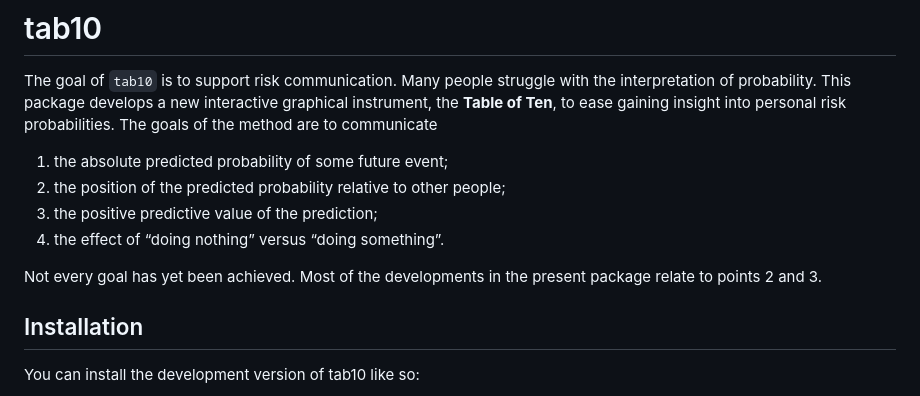
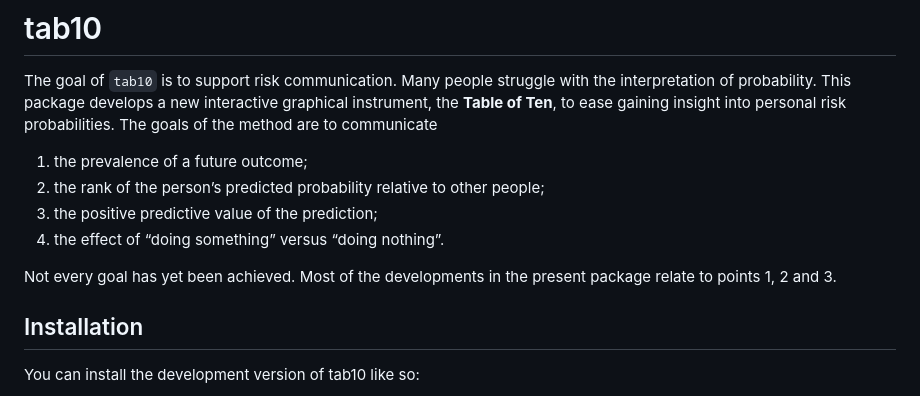
Before and after one commit to growthcharts/tab10, a Markdown page: README.md, the part around the change. Rendered like a GitHub page.

```diff
--- a/README.md
+++ b/README.md
@@ -12,13 +12,14 @@ new interactive graphical instrument, the **Table of Ten**, to ease
 gaining insight into personal risk probabilities. The goals of the
 method are to communicate
 
-1.  the absolute predicted probability of some future event;
-2.  the position of the predicted probability relative to other people;
+1.  the prevalence of a future outcome;
+2.  the rank of the person’s predicted probability relative to other
+    people;
 3.  the positive predictive value of the prediction;
-4.  the effect of “doing nothing” versus “doing something”.
+4.  the effect of “doing something” versus “doing nothing”.
 
 Not every goal has yet been achieved. Most of the developments in the
-present package relate to points 2 and 3.
+present package relate to points 1, 2 and 3.
 
 ## Installation
 
```
Also changed, not shown: man/figures/README-overweight-1.png, man/figures/README-preterm-1.png, 1 other file.
